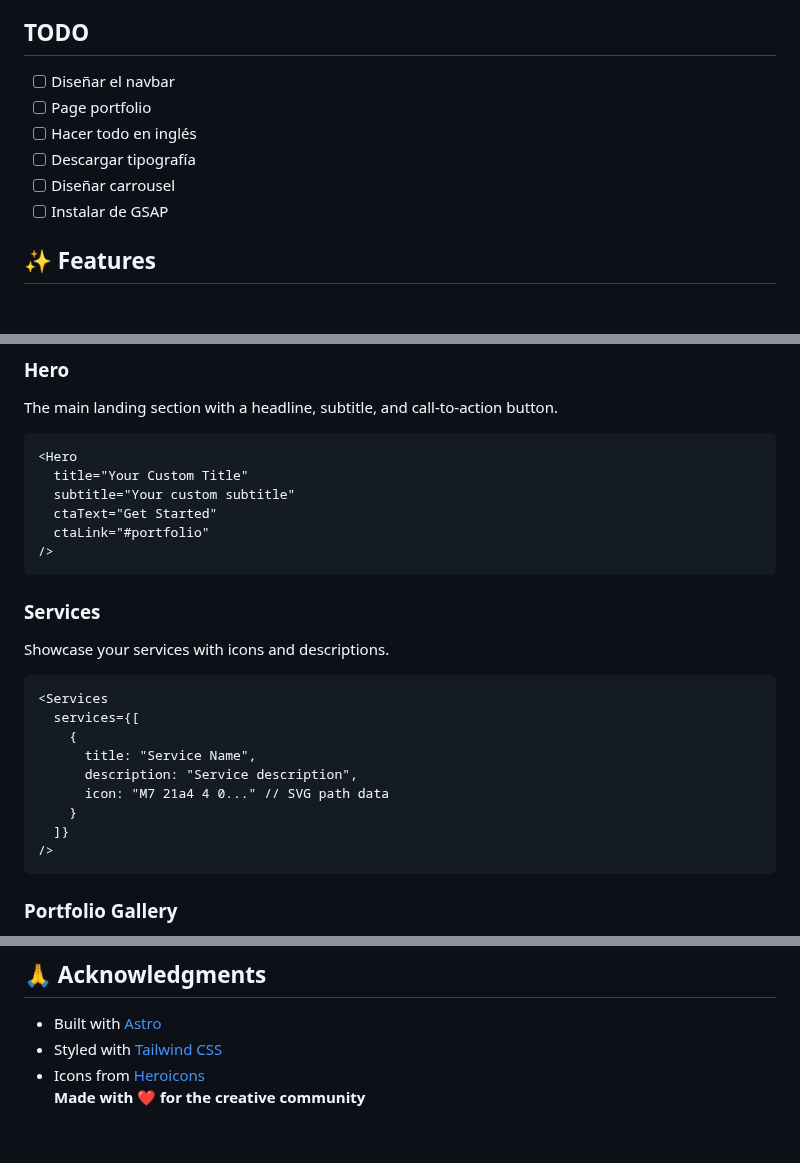
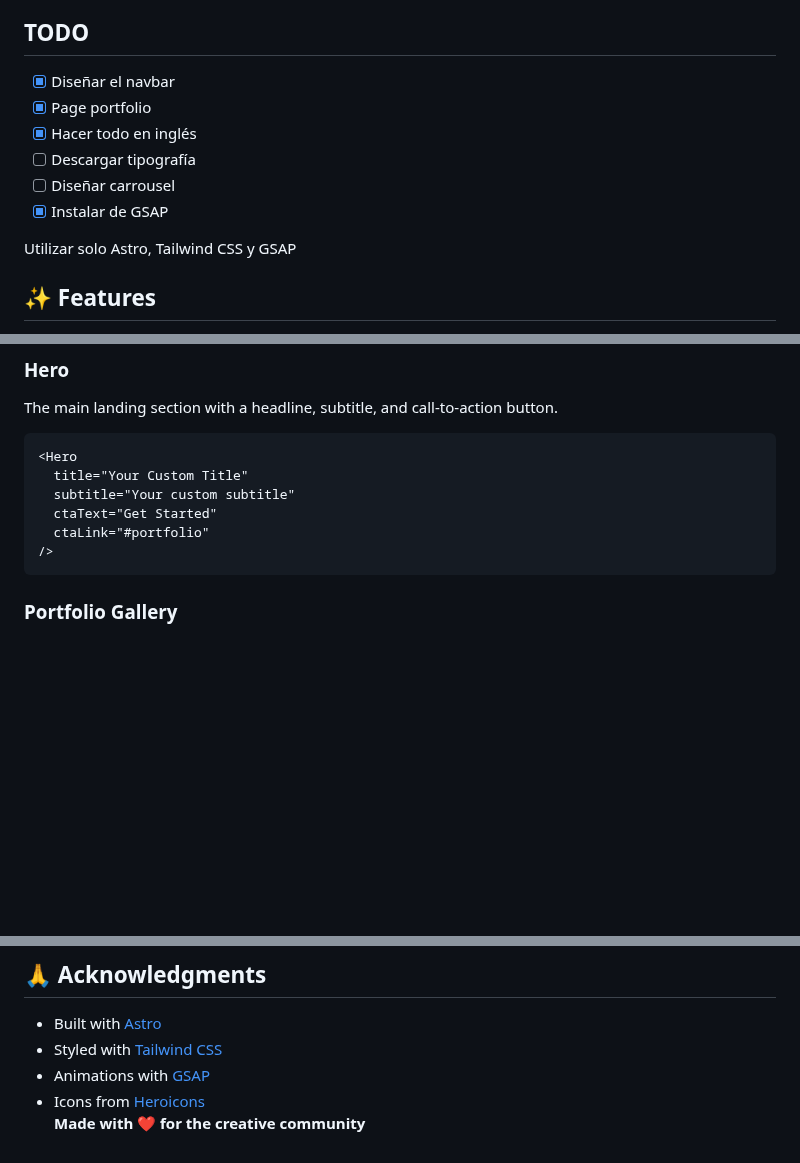
Before and after one commit to luismarrer/artistic-portfolio, a Markdown page: README.md, 3 parts joined by grey strips. Drawn GitHub-style; blank space fills up the shorter version.

Commit message:
feat: update README with completed TODO items and add GSAP animations note
Co-authored-by: MikeHe2 <MikeHe2@users.noreply.github.com>

````diff
--- a/README.md
+++ b/README.md
@@ -4,12 +4,14 @@ A beautiful, minimal, and fully responsive portfolio template built with Astro a
 
 ## TODO
 
-- [ ] Diseñar el navbar
-- [ ] Page portfolio
-- [ ] Hacer todo en inglés
+- [X] Diseñar el navbar
+- [X] Page portfolio
+- [X] Hacer todo en inglés
 - [ ] Descargar tipografía
 - [ ] Diseñar carrousel
-- [ ] Instalar de GSAP
+- [X] Instalar de GSAP
+
+Utilizar solo Astro, Tailwind CSS y GSAP
 
 ## ✨ Features
 
@@ -84,22 +86,6 @@ The main landing section with a headline, subtitle, and call-to-action button.
   subtitle="Your custom subtitle"
   ctaText="Get Started"
   ctaLink="#portfolio"
-/>
-```
-
-### Services
-
-Showcase your services with icons and descriptions.
-
-```astro
-<Services
-  services={[
-    {
-      title: "Service Name",
-      description: "Service description",
-      icon: "M7 21a4 4 0..." // SVG path data
-    }
-  ]}
 />
 ```
 
@@ -214,5 +200,6 @@ This project is open source and available under the [MIT License](LICENSE).
 
 - Built with [Astro](https://astro.build/)
 - Styled with [Tailwind CSS](https://tailwindcss.com/)
+- Animations with [GSAP](https://gsap.com/)
 - Icons from [Heroicons](https://heroicons.com/)\
 **Made with ❤️ for the creative community**
````
